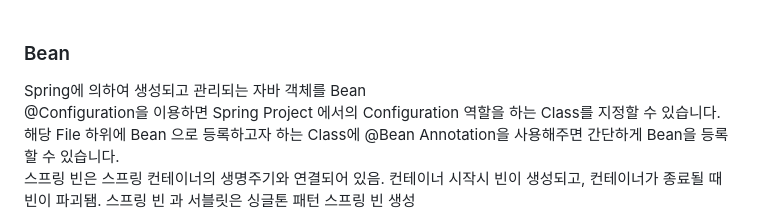
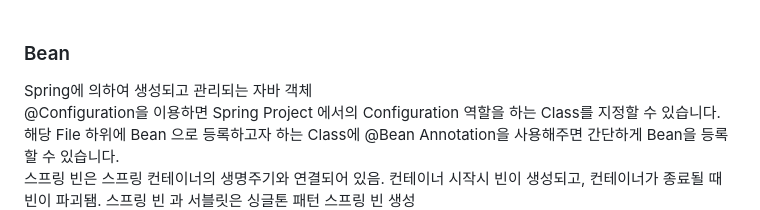
Before and after one commit to peteryu24/petercoding-internship, a Markdown page: internship/Spring/README.md, the part around the change. Drawn GitHub-style.

```diff
--- a/internship/Spring/README.md
+++ b/internship/Spring/README.md
@@ -60,7 +60,7 @@ pom.xml - maven 설정 파일<br>
 maven 이란? 자바용 프로젝트 관리 도구; 미리 작성된 xml 파일을 이용해 라이브러리를 자동으로 다운하거나 빌드
 <br><br>
 <h3>Bean</h3>
-Spring에 의하여 생성되고 관리되는 자바 객체를 Bean<br>
+Spring에 의하여 생성되고 관리되는 자바 객체<br>
 @Configuration을 이용하면 Spring Project 에서의 Configuration 역할을 하는 Class를 지정할 수 있습니다. <br>
 해당 File 하위에 Bean 으로 등록하고자 하는 Class에 @Bean Annotation을 사용해주면 간단하게 Bean을 등록할 수 있습니다. <br>
 스프링 빈은 스프링 컨테이너의 생명주기와 연결되어 있음. 컨테이너 시작시 빈이 생성되고, 컨테이너가 종료될 때 빈이 파괴됌.
```
